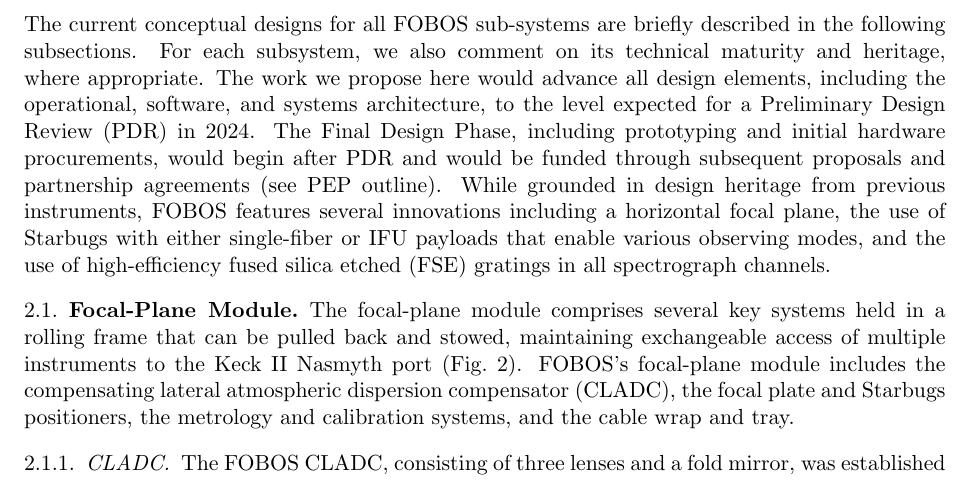
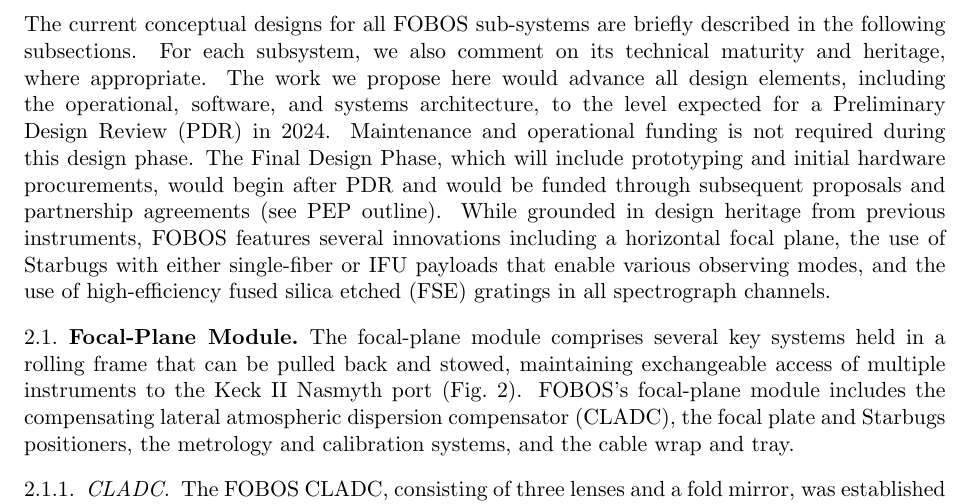
Before and after one commit to kbundy/FOBOS-preMsRI-2021, a LaTeX paper (main.tex): part of page 7 of 13, cut so that both start at the same text. Compiled offline with pdfLaTeX.

Commit message:
small edits

```diff
--- a/main.tex
+++ b/main.tex
@@ -759,7 +759,7 @@
 \end{figure}
 
 \noindent The current conceptual designs for all FOBOS sub-systems are briefly described in the following subsections. % and summarized in Table \ref{tab:specsummary}.
-For each subsystem, we also comment on its technical maturity and heritage, where appropriate.  The work we propose here would advance all design elements, including the operational, software, and systems architecture, to the level expected for a Preliminary Design Review (PDR) in 2024.  The Final Design Phase, including prototyping and initial hardware procurements, would begin after PDR and would be funded through subsequent proposals and partnership agreements (see PEP outline). % \S\ref{sec:mng}).
+For each subsystem, we also comment on its technical maturity and heritage, where appropriate.  The work we propose here would advance all design elements, including the operational, software, and systems architecture, to the level expected for a Preliminary Design Review (PDR) in 2024.  Maintenance and operational funding is not required during this design phase.  The Final Design Phase, which will include prototyping and initial hardware procurements, would begin after PDR and would be funded through subsequent proposals and partnership agreements (see PEP outline). % \S\ref{sec:mng}).
 While grounded in design heritage from previous instruments, FOBOS features several innovations including a horizontal focal plane, the use of Starbugs with either single-fiber or IFU payloads that enable various observing modes, and the use of high-efficiency fused silica etched (FSE) gratings in all spectrograph channels.
 
 \subsection{Focal-Plane Module} The focal-plane module comprises several key systems held in a rolling frame that can be pulled back and stowed, maintaining exchangeable access of multiple instruments to the Keck II Nasmyth port (Fig.~\ref{fig:layout}).  FOBOS's focal-plane module includes the compensating lateral atmospheric dispersion compensator (CLADC), the focal plate and Starbugs positioners, the metrology and calibration systems, and the cable wrap and tray.
```
